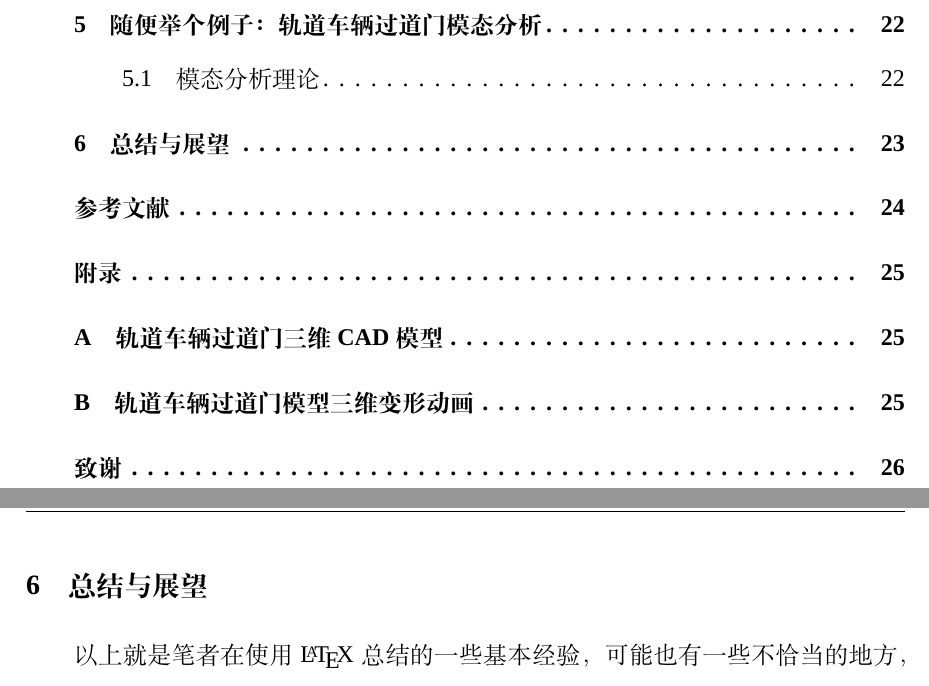
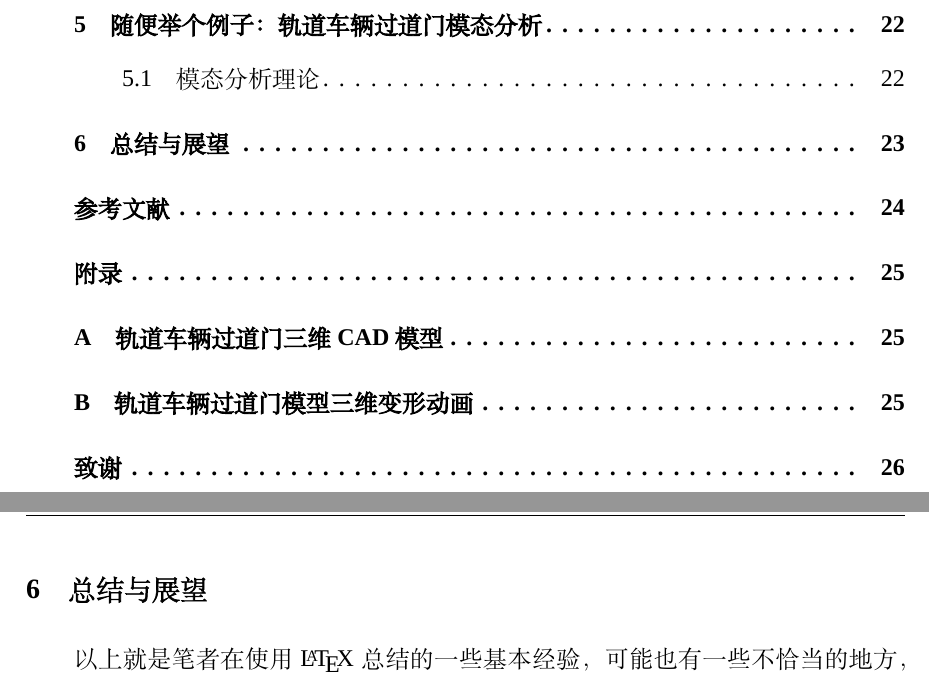
Before and after one commit to MobtgZhang/sues-thesis-bachelor, a LaTeX thesis (paper/paper.tex, which reads paper/chapters/refs.tex, paper/suesthesis.cls): two parts of pages 3 and 26 of 29, joined at a grey line, cut so that both start at the same text. Compiled offline with XeLaTeX; a missing font is replaced by an installed copy or a similar font.

Commit message:
fix some bugs

```diff
--- a/paper/chapters/refs.tex
+++ b/paper/chapters/refs.tex
@@ -4,6 +4,7 @@
 % 设置参考文献
 \newpage
 \bibliographystyle{gbt7714-2005-author-year}
+\setlength{\bibsep}{0em}
 \addcontentsline{toc}{section}{参考文献}
 \nocite{*}
 \bibliography{references}
--- a/paper/suesthesis.cls
+++ b/paper/suesthesis.cls
@@ -47,19 +47,20 @@ Just choose `xelatex', no `pdflatex' or `latex' and so on.}
 ]
 % 设置字体
 % 宋体
-%\setCJKfamilyfont{zhsong}{SimSun.ttf}
-%\renewcommand*{\songti}{\CJKfamily{zhsong}}
+\setCJKfamilyfont{zhsong}[AutoFakeBold = {2.17}]{SimSun}
+% MacOS 设置为下面情形：
+% \setCJKfamilyfont{zhhei}[AutoFakeBold = 2.17]{STSong}
+\renewcommand*{\songti}{\CJKfamily{zhsong}}
 % 黑体
-%\setCJKfamilyfont{zhhei}{SimHei.ttf}
-%\renewcommand*{\heiti}{\CJKfamily{zhhei}}
-% 楷体
-%\setCJKfamilyfont{zhkai}{kaiti_GB2312.ttf}
-%\newcommand*{\kaiti}{\CJKfamily{zhkai}}
+\setCJKfamilyfont{zhhei}[AutoFakeBold = 2.17]{SimHei}
+% MacOS 设置为下面情形：
+% \setCJKfamilyfont{zhhei}[AutoFakeBold = 2.17]{STHei}
+\renewcommand*{\heiti}{\CJKfamily{zhhei}}
 % 设置文章中主字体
-%\setCJKmainfont[AutoFakeBold]{SimSun.ttf}
+\setCJKmainfont[AutoFakeBold]{SimSun}
+% MacOS 设置为下面情形：
+% \setCJKfamilyfont{zhhei}[AutoFakeBold = 2.17]{STSong}
 % MacOS 这里设置的是 STSongti-SC-Regular，注意修改
-
-
 
 % 每行缩进两个汉字
 \setlength\parindent{2em}
```
Also changed, not shown: paper/paper.pdf.
